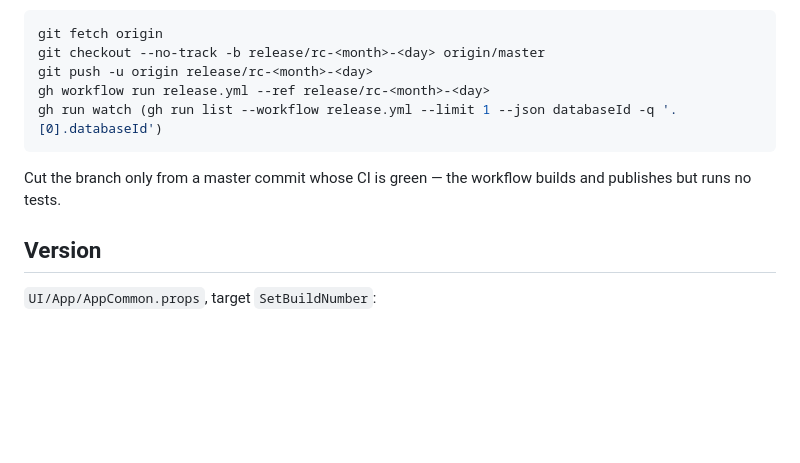
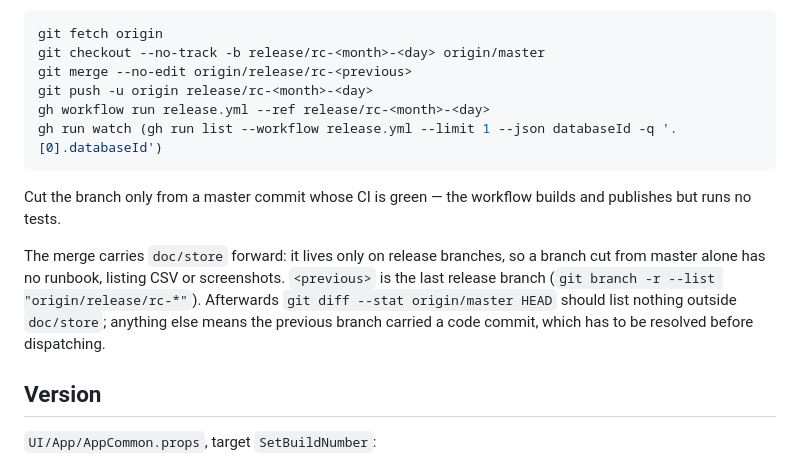
Before and after one commit to gasizdat/GT4, a Markdown page: doc/store/release-and-submission.md, the part around the change. Rendered like a GitHub page; blank space fills up the shorter version.

Commit message:
(=) Carry doc/store forward when cutting a release branch

````diff
--- a/doc/store/release-and-submission.md
+++ b/doc/store/release-and-submission.md
@@ -27,6 +27,7 @@ move these documents to master.
 ```powershell
 git fetch origin
 git checkout --no-track -b release/rc-<month>-<day> origin/master
+git merge --no-edit origin/release/rc-<previous>
 git push -u origin release/rc-<month>-<day>
 gh workflow run release.yml --ref release/rc-<month>-<day>
 gh run watch (gh run list --workflow release.yml --limit 1 --json databaseId -q '.[0].databaseId')
@@ -34,6 +35,13 @@ gh run watch (gh run list --workflow release.yml --limit 1 --json databaseId -q
 
 Cut the branch only from a master commit whose CI is green — the workflow builds
 and publishes but runs no tests.
+
+The merge carries `doc/store` forward: it lives only on release branches, so a
+branch cut from master alone has no runbook, listing CSV or screenshots.
+`<previous>` is the last release branch (`git branch -r --list
+"origin/release/rc-*"`). Afterwards `git diff --stat origin/master HEAD` should
+list nothing outside `doc/store`; anything else means the previous branch
+carried a code commit, which has to be resolved before dispatching.
 
 ## Version
 
````
